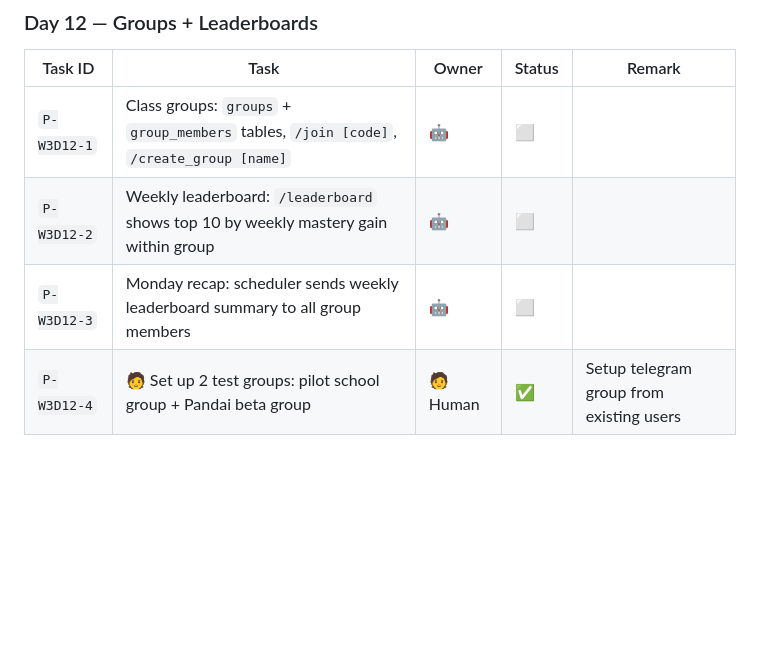
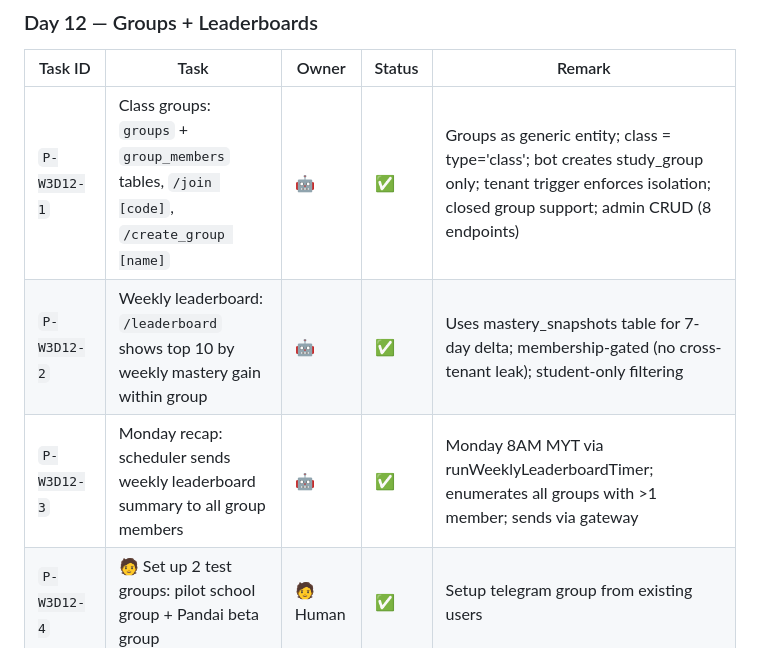
Before and after one commit to p-n-ai/pai-bot, a Markdown page: docs/development-timeline.md, the part around the change. Drawn GitHub-style; blank space fills up the shorter version.

Commit message:
Update development timeline: mark Day 12 tasks complete
Co-Authored-By: Claude Opus 4.6 (1M context) <noreply@anthropic.com>

```diff
--- a/docs/development-timeline.md
+++ b/docs/development-timeline.md
@@ -297,9 +297,9 @@ When adding a new item here, use an `A-WxDy-...` ID and do not backfill it into
 
 | Task ID | Task | Owner | Status | Remark |
 |---------|------|-------|--------|--------|
-| `P-W3D12-1` | Class groups: `groups` + `group_members` tables, `/join [code]`, `/create_group [name]` | 🤖 | ⬜ | |
-| `P-W3D12-2` | Weekly leaderboard: `/leaderboard` shows top 10 by weekly mastery gain within group | 🤖 | ⬜ | |
-| `P-W3D12-3` | Monday recap: scheduler sends weekly leaderboard summary to all group members | 🤖 | ⬜ | |
+| `P-W3D12-1` | Class groups: `groups` + `group_members` tables, `/join [code]`, `/create_group [name]` | 🤖 | ✅ | Groups as generic entity; class = type='class'; bot creates study_group only; tenant trigger enforces isolation; closed group support; admin CRUD (8 endpoints) |
+| `P-W3D12-2` | Weekly leaderboard: `/leaderboard` shows top 10 by weekly mastery gain within group | 🤖 | ✅ | Uses mastery_snapshots table for 7-day delta; membership-gated (no cross-tenant leak); student-only filtering |
+| `P-W3D12-3` | Monday recap: scheduler sends weekly leaderboard summary to all group members | 🤖 | ✅ | Monday 8AM MYT via runWeeklyLeaderboardTimer; enumerates all groups with >1 member; sends via gateway |
 | `P-W3D12-4` | 🧑 Set up 2 test groups: pilot school group + Pandai beta group | 🧑 Human | ✅ | Setup telegram group from existing users|
 
 ### Day 13 — A/B Test + Social Features
```
